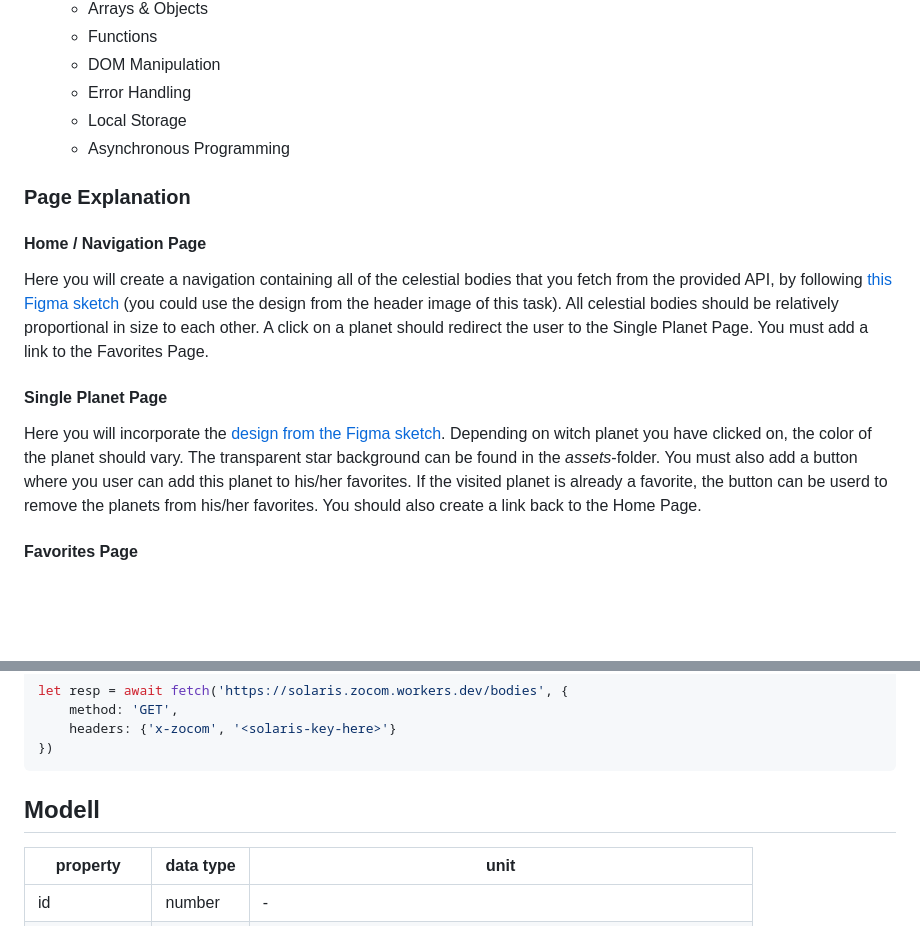
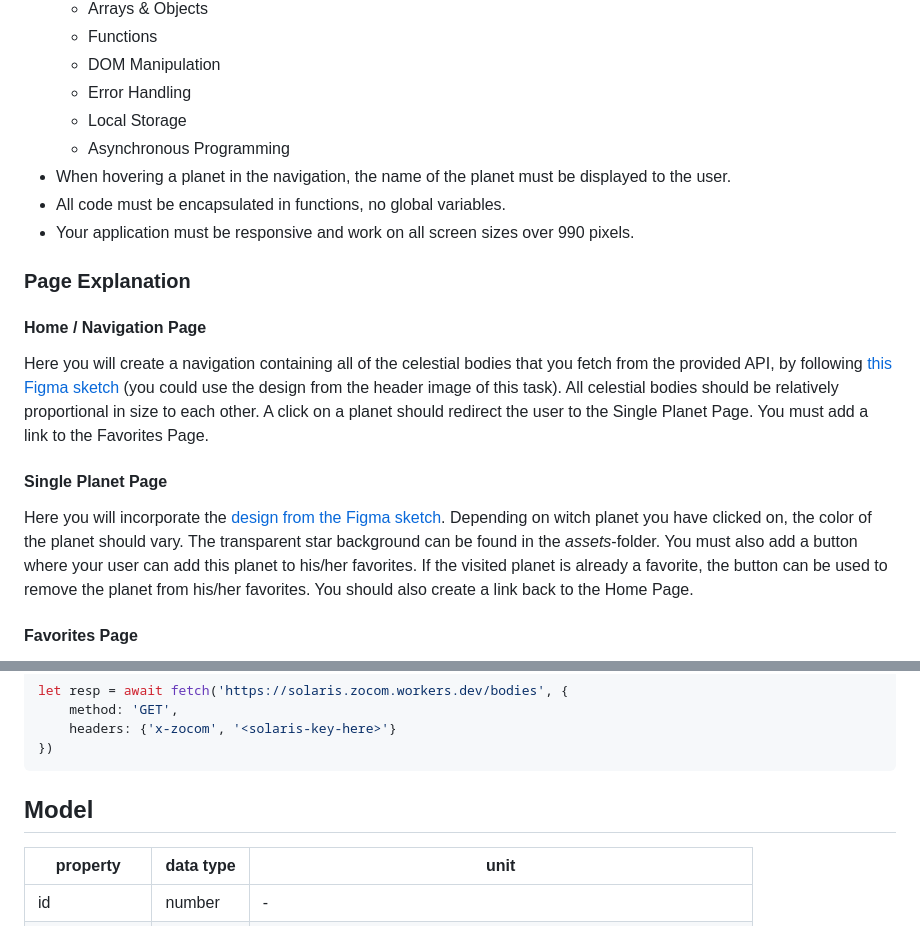
Before and after one commit to Rasmuskrogh/Group-project-Slaris-Lexicon, a Markdown page: README.md, 2 parts joined by grey strips. Drawn GitHub-style; blank space fills up the shorter version.

Commit message:
change made to readme

````diff
--- a/README.md
+++ b/README.md
@@ -24,6 +24,9 @@ You will get to build and partially design a web application that takes the user
     * Error Handling
     * Local Storage
     * Asynchronous Programming
+* When hovering a planet in the navigation, the name of the planet must be displayed to the user.
+* All code must be encapsulated in functions, no global variables.
+* Your application must be responsive and work on all screen sizes over 990 pixels.
 
 ### Page Explanation
 
@@ -31,7 +34,7 @@ You will get to build and partially design a web application that takes the user
 Here you will create a navigation containing all of the celestial bodies that you fetch from the provided API, by following [this Figma sketch](https://www.figma.com/design/Snw8n1gba7Mbk6TCLEAB1A/JS-%2F-Solaris) (you could use the design from the header image of this task). All celestial bodies should be relatively proportional in size to each other. A click on a planet should redirect the user to the Single Planet Page. You must add a link to the Favorites Page.
 
 #### Single Planet Page
-Here you will incorporate the [design from the Figma sketch](https://www.figma.com/design/Snw8n1gba7Mbk6TCLEAB1A/JS-%2F-Solaris). Depending on witch planet you have clicked on, the color of the planet should vary. The transparent star background can be found in the *assets*-folder. You must also add a button where you user can add this planet to his/her favorites. If the visited planet is already a favorite, the button can be userd to remove the planets from his/her favorites. You should also create a link back to the Home Page.
+Here you will incorporate the [design from the Figma sketch](https://www.figma.com/design/Snw8n1gba7Mbk6TCLEAB1A/JS-%2F-Solaris). Depending on witch planet you have clicked on, the color of the planet should vary. The transparent star background can be found in the *assets*-folder. You must also add a button where your user can add this planet to his/her favorites. If the visited planet is already a favorite, the button can be used to remove the planet from his/her favorites. You should also create a link back to the Home Page.
 
 #### Favorites Page
 Here you get to choose your own design, but the theme should be in the same universe as the Figma sketches. Here the user will be able to see witch planets that are in his/her favorites list. A click on one of the planets here will redirect the user to the Single Planet Page for that planet. There must be a link on this page that takes the user back to the Home Page.
@@ -63,7 +66,7 @@ let resp = await fetch('https://solaris.zocom.workers.dev/bodies', {
 })
 ```
 
-## Modell
+## Model
 |property|data type|unit|
 |---|---|---|
 |id|number|-|
````
